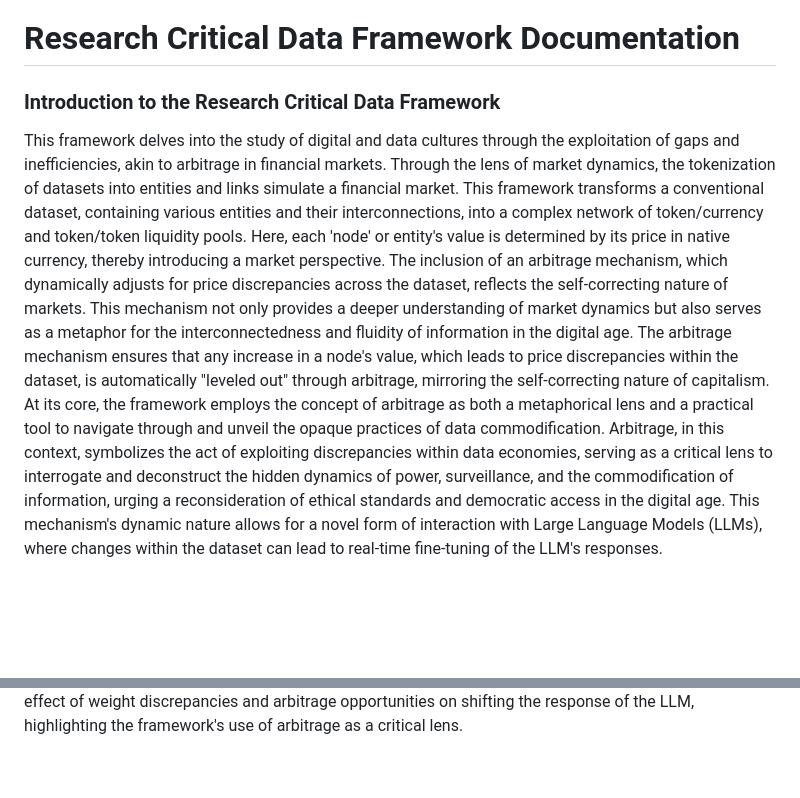
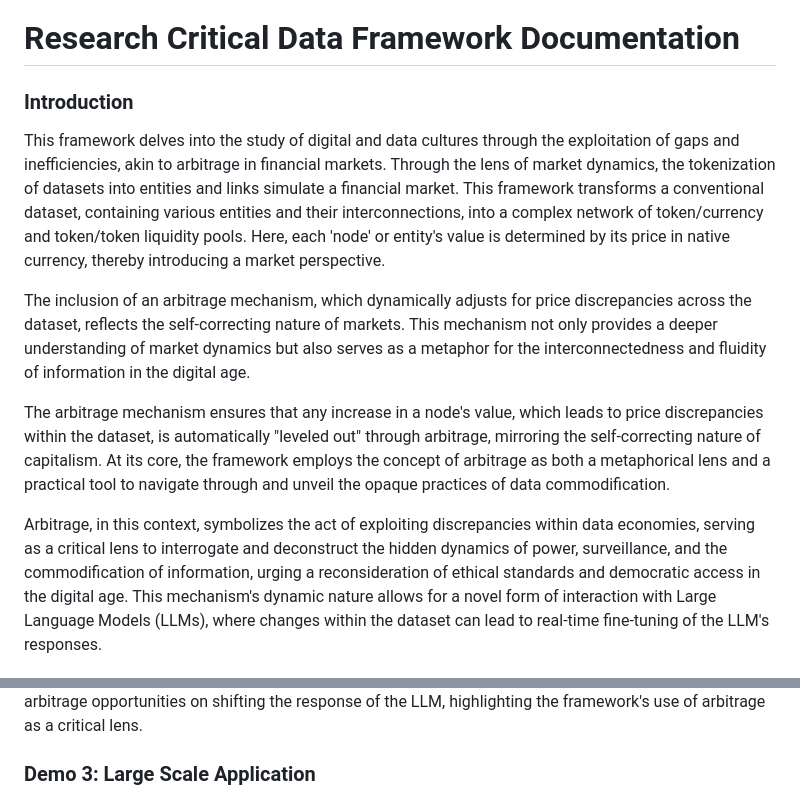
Before and after one commit to posheadig/Critical-Data-Framework, a Markdown page: README.md, 2 parts joined by grey strips. Rendered like a GitHub page; blank space fills up the shorter version.

```diff
--- a/README.md
+++ b/README.md
@@ -1,9 +1,12 @@
 # Research Critical Data Framework Documentation
 
-### Introduction to the Research Critical Data Framework
+### Introduction
 This framework delves into the study of digital and data cultures through the exploitation of gaps and inefficiencies, akin to arbitrage in financial markets. Through the lens of market dynamics, the tokenization of datasets into entities and links simulate a financial market. This framework transforms a conventional dataset, containing various entities and their interconnections, into a complex network of token/currency and token/token liquidity pools. Here, each 'node' or entity's value is determined by its price in native currency, thereby introducing a market perspective.
+
 The inclusion of an arbitrage mechanism, which dynamically adjusts for price discrepancies across the dataset, reflects the self-correcting nature of markets. This mechanism not only provides a deeper understanding of market dynamics but also serves as a metaphor for the interconnectedness and fluidity of information in the digital age.
+
 The arbitrage mechanism ensures that any increase in a node's value, which leads to price discrepancies within the dataset, is automatically "leveled out" through arbitrage, mirroring the self-correcting nature of capitalism. At its core, the framework employs the concept of arbitrage as both a metaphorical lens and a practical tool to navigate through and unveil the opaque practices of data commodification.
+
 Arbitrage, in this context, symbolizes the act of exploiting discrepancies within data economies, serving as a critical lens to interrogate and deconstruct the hidden dynamics of power, surveillance, and the commodification of information, urging a reconsideration of ethical standards and democratic access in the digital age. This mechanism's dynamic nature allows for a novel form of interaction with Large Language Models (LLMs), where changes within the dataset can lead to real-time fine-tuning of the LLM's responses.
 
 ### Key Features and Implementation
@@ -153,3 +154,4 @@ This demo showcases how changing the weight of a node affects the response of a
 The second demo illustrates the effect of weight discrepancies and arbitrage opportunities on shifting the response of the LLM, highlighting the framework's use of arbitrage as a critical lens.
 
+### Demo 3: Large Scale Application
 
```
Also changed, not shown: other parts of README.md (+4 -7 lines).
